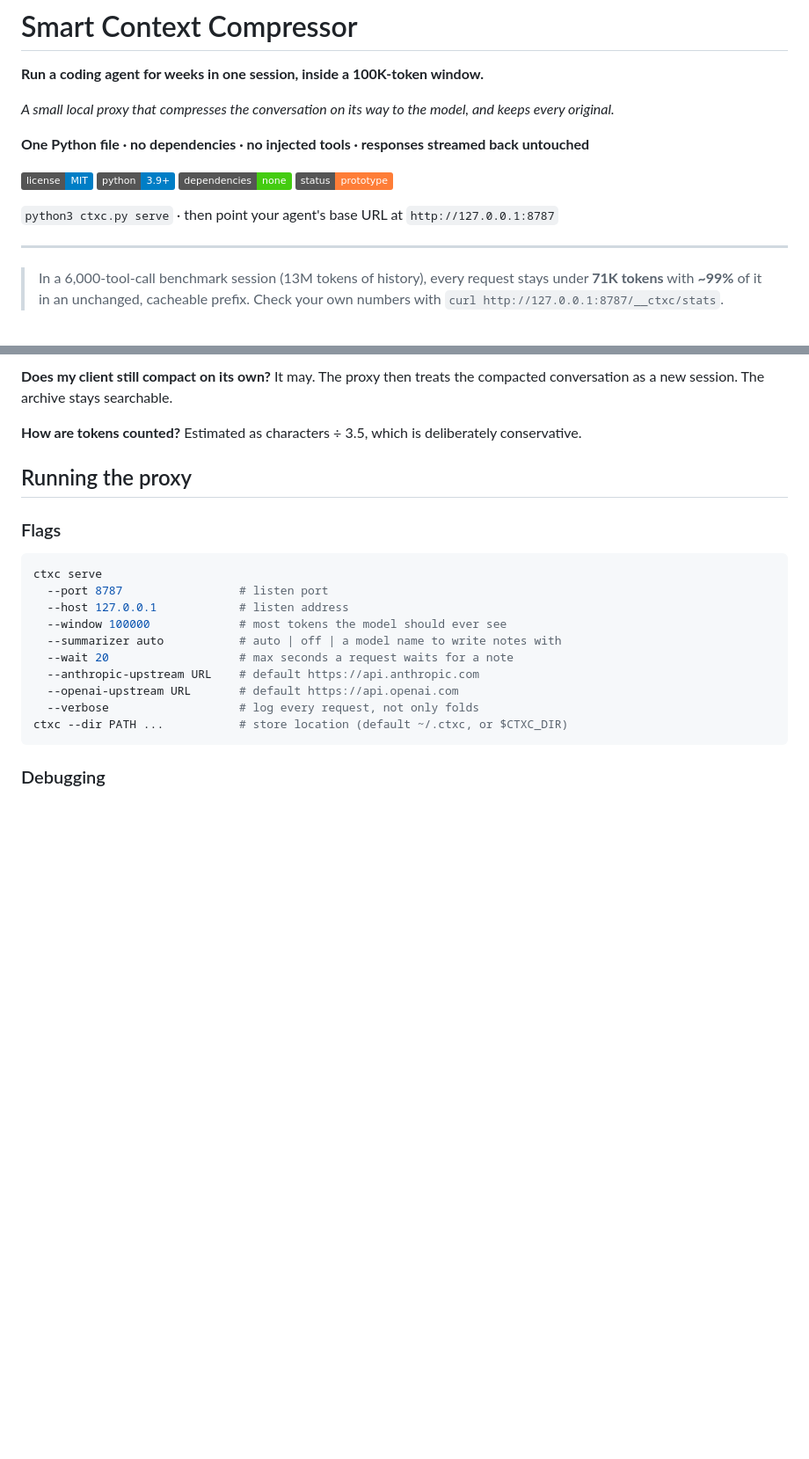
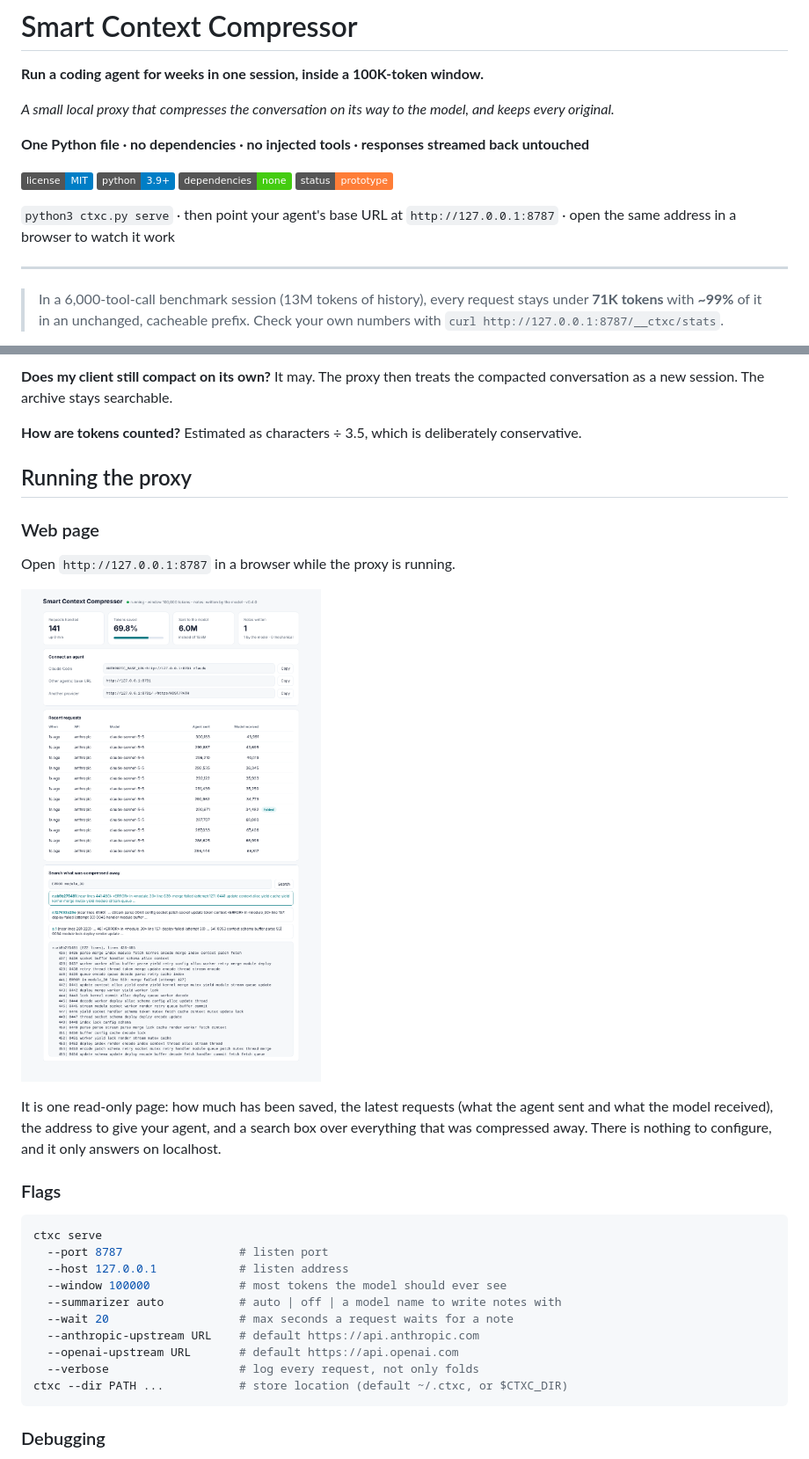
Before and after one commit to 8dkj4fjrrs-cmyk/Smart-Context-Compressor, a Markdown page: README.md, 2 parts joined by grey strips. Shown at 88% size. GitHub-like rendering; pictures changed too: docs/web-ui.png (added); badges without logos; blank space fills up the shorter version.

Commit message:
Add a built-in web page: savings, recent requests, setup and archive search
Claude-Session: https://claude.ai/code/session_01MQ9ErfsHtF3AqZxXD89a2u

````diff
--- a/README.md
+++ b/README.md
@@ -8,7 +8,7 @@
 
 ![license](https://img.shields.io/badge/license-MIT-blue) ![python](https://img.shields.io/badge/python-3.9%2B-blue) ![dependencies](https://img.shields.io/badge/dependencies-none-brightgreen) ![status](https://img.shields.io/badge/status-prototype-orange)
 
-`python3 ctxc.py serve` · then point your agent's base URL at `http://127.0.0.1:8787`
+`python3 ctxc.py serve` · then point your agent's base URL at `http://127.0.0.1:8787` · open the same address in a browser to watch it work
 
 ---
 
@@ -157,6 +157,14 @@ On the fact-retention check (`tests/quality.py`), the mechanical fallback note k
 
 ## Running the proxy
 
+### Web page
+
+Open `http://127.0.0.1:8787` in a browser while the proxy is running.
+
+![The built-in web page](docs/web-ui.png)
+
+It is one read-only page: how much has been saved, the latest requests (what the agent sent and what the model received), the address to give your agent, and a search box over everything that was compressed away. There is nothing to configure, and it only answers on localhost.
+
 ### Flags
 
 ```sh
````
Also changed, not shown: 2 other files.
